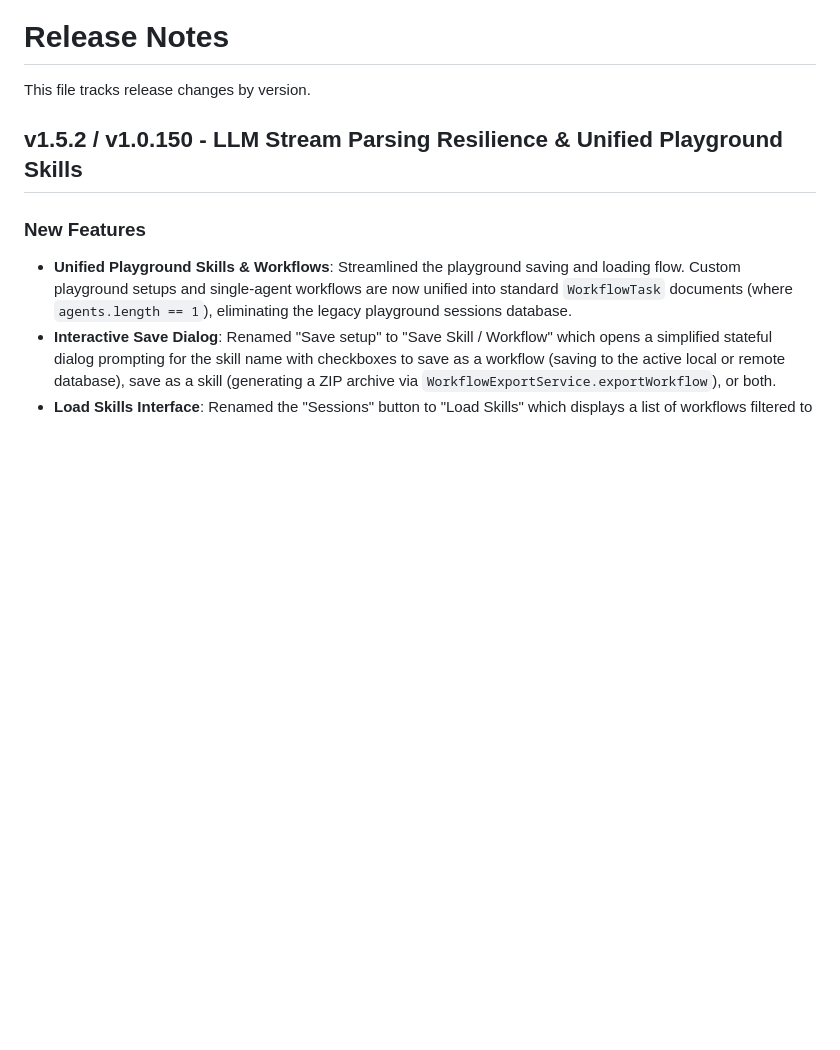
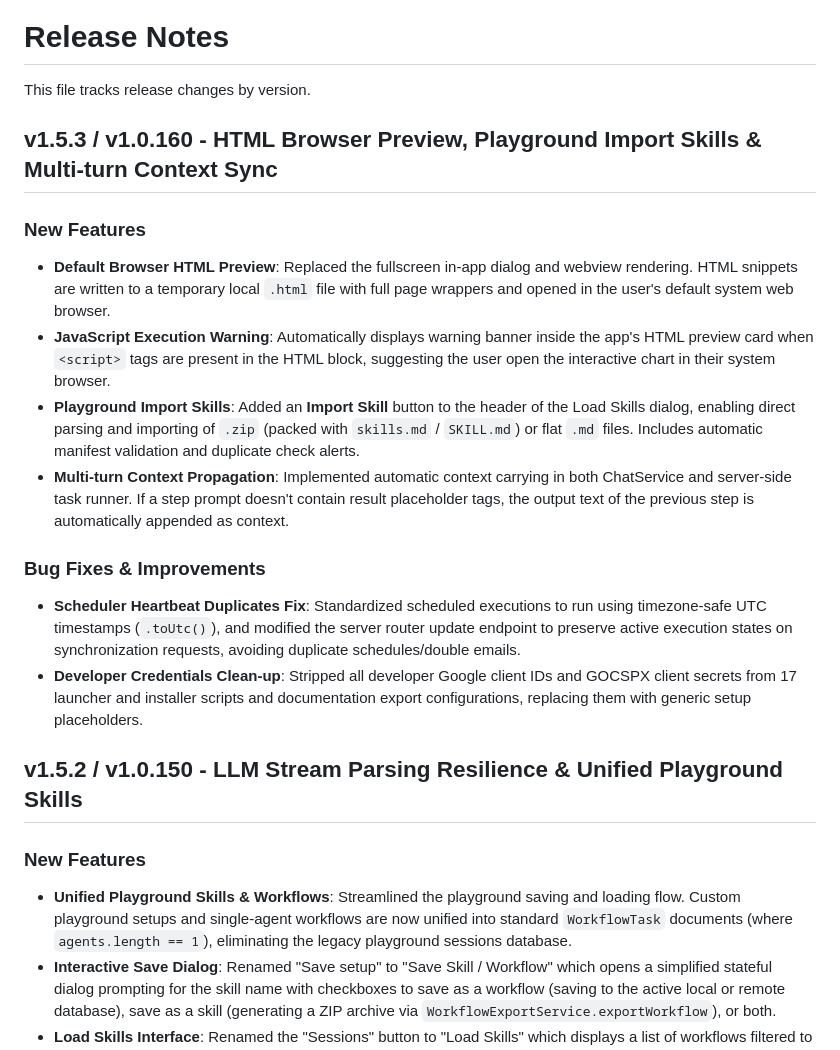
Before and after one commit to lschaffer/tealkit, a Markdown page: release_notes.md, the part around the change. Rendered like a GitHub page; blank space fills up the shorter version.

```diff
--- a/release_notes.md
+++ b/release_notes.md
@@ -1,6 +1,18 @@
 # Release Notes
 
 This file tracks release changes by version.
+
+## v1.5.3 / v1.0.160 - HTML Browser Preview, Playground Import Skills & Multi-turn Context Sync
+
+### New Features
+- **Default Browser HTML Preview**: Replaced the fullscreen in-app dialog and webview rendering. HTML snippets are written to a temporary local `.html` file with full page wrappers and opened in the user's default system web browser.
+- **JavaScript Execution Warning**: Automatically displays warning banner inside the app's HTML preview card when `<script>` tags are present in the HTML block, suggesting the user open the interactive chart in their system browser.
+- **Playground Import Skills**: Added an **Import Skill** button to the header of the Load Skills dialog, enabling direct parsing and importing of `.zip` (packed with `skills.md` / `SKILL.md`) or flat `.md` files. Includes automatic manifest validation and duplicate check alerts.
+- **Multi-turn Context Propagation**: Implemented automatic context carrying in both ChatService and server-side task runner. If a step prompt doesn't contain result placeholder tags, the output text of the previous step is automatically appended as context.
+
+### Bug Fixes & Improvements
+- **Scheduler Heartbeat Duplicates Fix**: Standardized scheduled executions to run using timezone-safe UTC timestamps (`.toUtc()`), and modified the server router update endpoint to preserve active execution states on synchronization requests, avoiding duplicate schedules/double emails.
+- **Developer Credentials Clean-up**: Stripped all developer Google client IDs and GOCSPX client secrets from 17 launcher and installer scripts and documentation export configurations, replacing them with generic setup placeholders.
 
 ## v1.5.2 / v1.0.150 - LLM Stream Parsing Resilience & Unified Playground Skills
 
```
